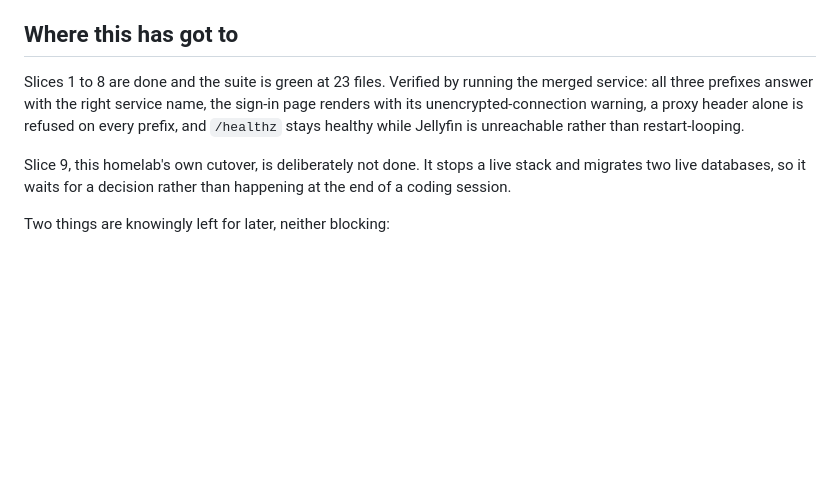
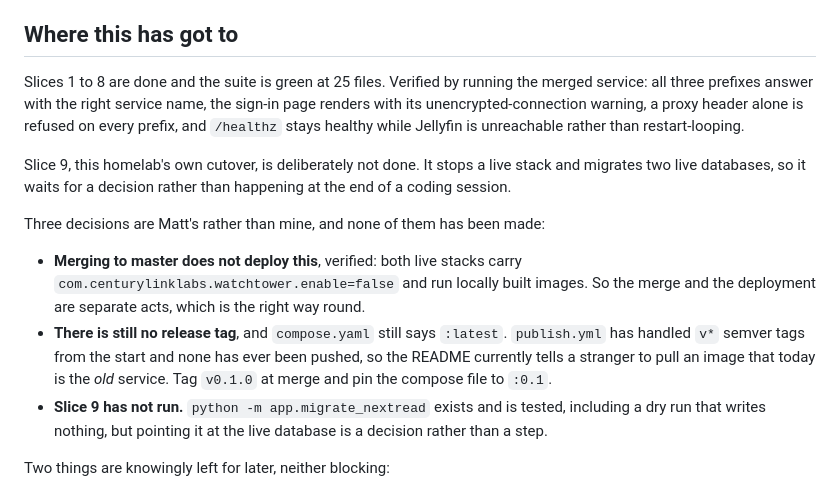
Before and after one commit to matalvernaz/nextup, a Markdown page: docs/MERGE.md, the part around the change. Drawn GitHub-style; blank space fills up the shorter version.

Commit message:
Record what is decided and what is not

```diff
--- a/docs/MERGE.md
+++ b/docs/MERGE.md
@@ -150,7 +150,7 @@ Three details are decided rather than left to the implementation:
 
 ## Where this has got to
 
-Slices 1 to 8 are done and the suite is green at 23 files. Verified by running
+Slices 1 to 8 are done and the suite is green at 25 files. Verified by running
 the merged service: all three prefixes answer with the right service name, the
 sign-in page renders with its unencrypted-connection warning, a proxy header
 alone is refused on every prefix, and `/healthz` stays healthy while Jellyfin
@@ -159,6 +159,21 @@ is unreachable rather than restart-looping.
 Slice 9, this homelab's own cutover, is deliberately not done. It stops a live
 stack and migrates two live databases, so it waits for a decision rather than
 happening at the end of a coding session.
+
+Three decisions are Matt's rather than mine, and none of them has been made:
+
+- **Merging to master does not deploy this**, verified: both live stacks carry
+  `com.centurylinklabs.watchtower.enable=false` and run locally built images.
+  So the merge and the deployment are separate acts, which is the right way
+  round.
+- **There is still no release tag**, and `compose.yaml` still says `:latest`.
+  `publish.yml` has handled `v*` semver tags from the start and none has ever
+  been pushed, so the README currently tells a stranger to pull an image that
+  today is the *old* service. Tag `v0.1.0` at merge and pin the compose file
+  to `:0.1`.
+- **Slice 9 has not run.** `python -m app.migrate_nextread` exists and is
+  tested, including a dry run that writes nothing, but pointing it at the live
+  database is a decision rather than a step.
 
 Two things are knowingly left for later, neither blocking:
 
```
